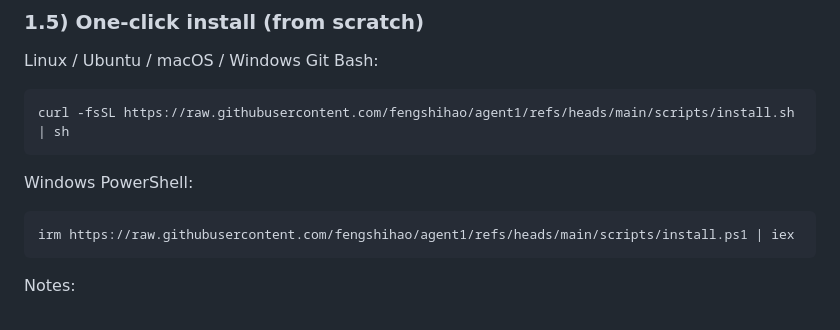
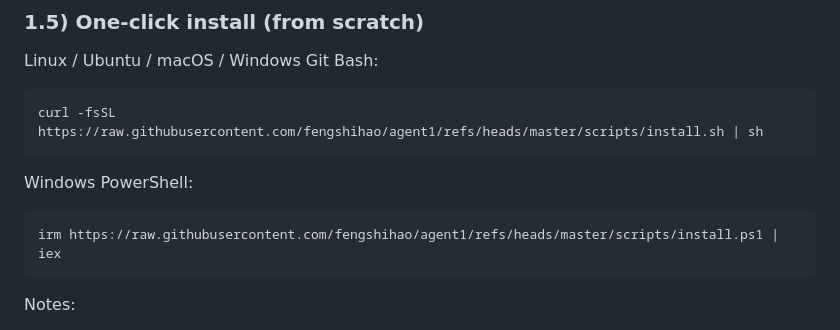
Before and after one commit to fengshihao/agent1, a Markdown page: README.md, the part around the change. Rendered like a GitHub page.

Commit message:
Update installer URLs to track master branch.
Switch one-click README links from refs/heads/main to refs/heads/master to match the repository default branch.

Made-with: Cursor

````diff
--- a/README.md
+++ b/README.md
@@ -46,13 +46,13 @@ uv sync
 Linux / Ubuntu / macOS / Windows Git Bash:
 
 ```bash
-curl -fsSL https://raw.githubusercontent.com/fengshihao/agent1/refs/heads/main/scripts/install.sh | sh
+curl -fsSL https://raw.githubusercontent.com/fengshihao/agent1/refs/heads/master/scripts/install.sh | sh
 ```
 
 Windows PowerShell:
 
 ```powershell
-irm https://raw.githubusercontent.com/fengshihao/agent1/refs/heads/main/scripts/install.ps1 | iex
+irm https://raw.githubusercontent.com/fengshihao/agent1/refs/heads/master/scripts/install.ps1 | iex
 ```
 
 Notes:
````
